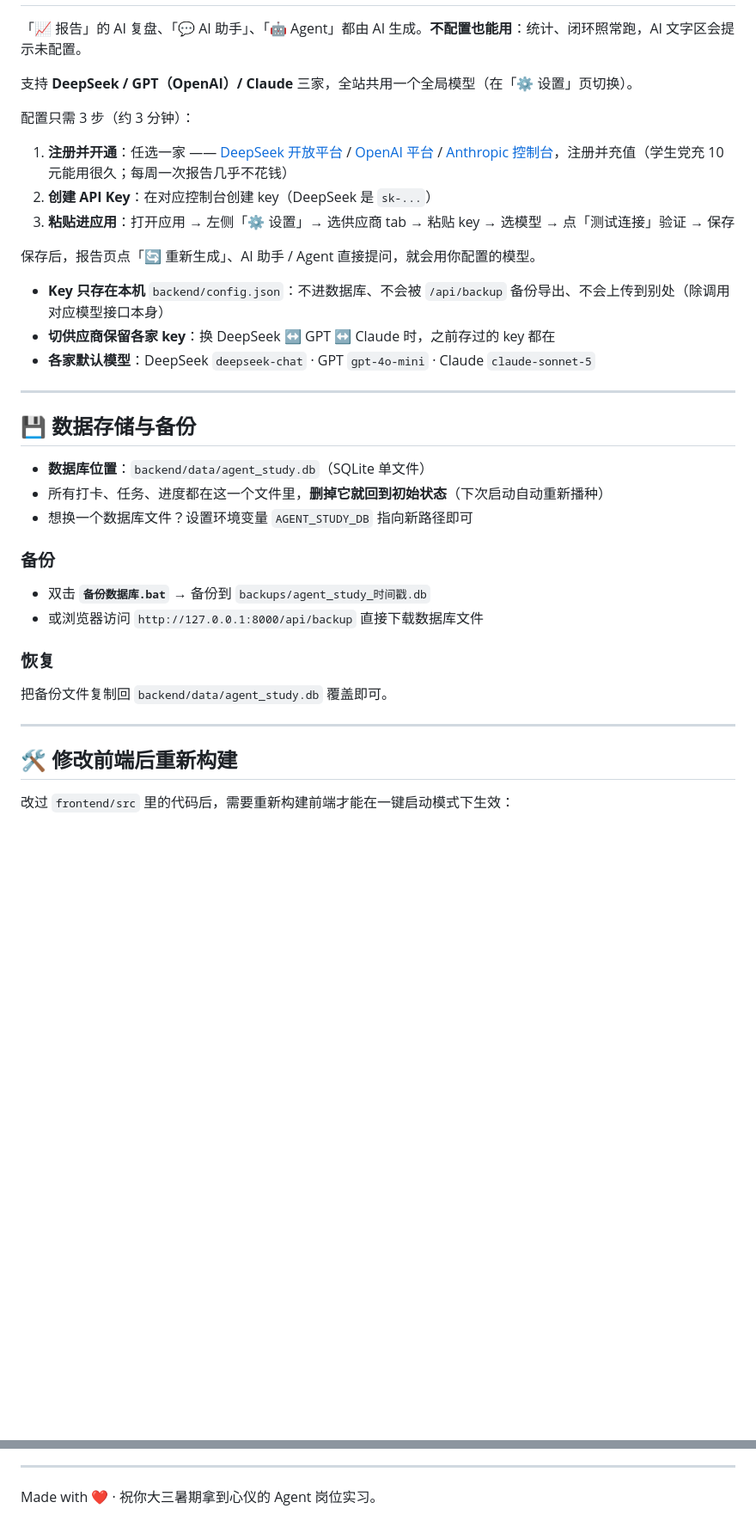
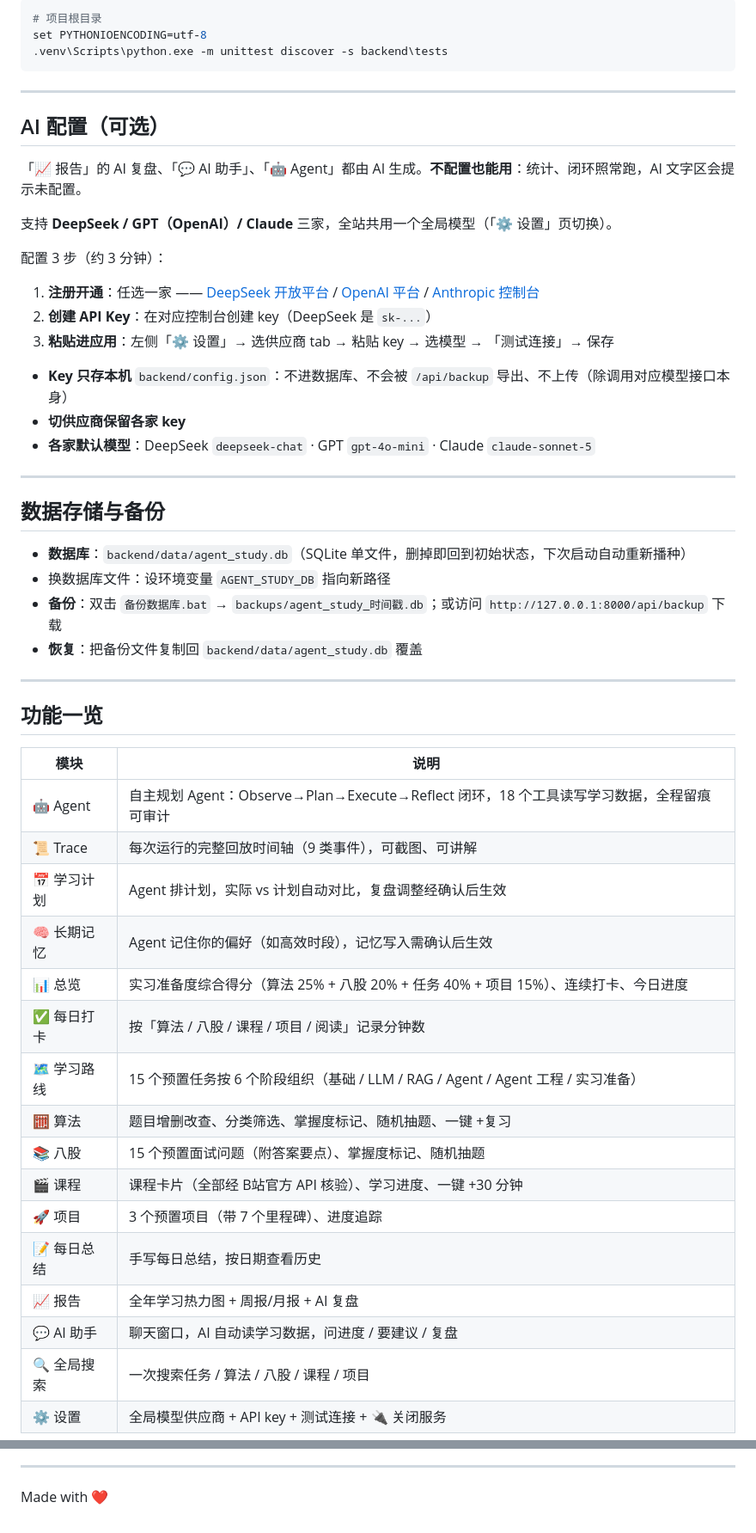
Before and after one commit to yan314404-ai/AgentStudyOS, a Markdown page: README.md, 2 parts joined by grey strips. Shown at 86% size. GitHub-like rendering; blank space fills up the shorter version.

````diff
--- a/README.md
+++ b/README.md
@@ -69,38 +137,56 @@
+```bash
+# 项目根目录
+set PYTHONIOENCODING=utf-8
+.venv\Scripts\python.exe -m unittest discover -s backend\tests
+```
+
+---
+
+## AI 配置（可选）
 
 「📈 报告」的 AI 复盘、「💬 AI 助手」、「🤖 Agent」都由 AI 生成。**不配置也能用**：统计、闭环照常跑，AI 文字区会提示未配置。
 
-支持 **DeepSeek / GPT（OpenAI）/ Claude** 三家，全站共用一个全局模型（在「⚙️ 设置」页切换）。
+支持 **DeepSeek / GPT（OpenAI）/ Claude** 三家，全站共用一个全局模型（「⚙️ 设置」页切换）。
 
-配置只需 3 步（约 3 分钟）：
+配置 3 步（约 3 分钟）：
 
-1. **注册并开通**：任选一家 —— [DeepSeek 开放平台](https://platform.deepseek.com) / [OpenAI 平台](https://platform.openai.com) / [Anthropic 控制台](https://console.anthropic.com)，注册并充值（学生党充 10 元能用很久；每周一次报告几乎不花钱）
+1. **注册开通**：任选一家 —— [DeepSeek 开放平台](https://platform.deepseek.com) / [OpenAI 平台](https://platform.openai.com) / [Anthropic 控制台](https://console.anthropic.com)
 2. **创建 API Key**：在对应控制台创建 key（DeepSeek 是 `sk-...`）
-3. **粘贴进应用**：打开应用 → 左侧「⚙️ 设置」→ 选供应商 tab → 粘贴 key → 选模型 → 点「测试连接」验证 → 保存
+3. **粘贴进应用**：左侧「⚙️ 设置」→ 选供应商 tab → 粘贴 key → 选模型 → 「测试连接」→ 保存
 
-保存后，报告页点「🔄 重新生成」、AI 助手 / Agent 直接提问，就会用你配置的模型。
-
-- **Key 只存在本机** `backend/config.json`：不进数据库、不会被 `/api/backup` 备份导出、不会上传到别处（除调用对应模型接口本身）
-- **切供应商保留各家 key**：换 DeepSeek ↔ GPT ↔ Claude 时，之前存过的 key 都在
+- **Key 只存本机** `backend/config.json`：不进数据库、不会被 `/api/backup` 导出、不上传（除调用对应模型接口本身）
+- **切供应商保留各家 key**
 - **各家默认模型**：DeepSeek `deepseek-chat` · GPT `gpt-4o-mini` · Claude `claude-sonnet-5`
 
 ---
 
-## 💾 数据存储与备份
+## 数据存储与备份
 
-- **数据库位置**：`backend/data/agent_study.db`（SQLite 单文件）
-- 所有打卡、任务、进度都在这一个文件里，**删掉它就回到初始状态**（下次启动自动重新播种）
-- 想换一个数据库文件？设置环境变量 `AGENT_STUDY_DB` 指向新路径即可
-
-### 备份
-- 双击 **`备份数据库.bat`** → 备份到 `backups/agent_study_时间戳.db`
-- 或浏览器访问 `http://127.0.0.1:8000/api/backup` 直接下载数据库文件
-
-### 恢复
-把备份文件复制回 `backend/data/agent_study.db` 覆盖即可。
+- **数据库**：`backend/data/agent_study.db`（SQLite 单文件，删掉即回到初始状态，下次启动自动重新播种）
+- 换数据库文件：设环境变量 `AGENT_STUDY_DB` 指向新路径
+- **备份**：双击 `备份数据库.bat` → `backups/agent_study_时间戳.db`；或访问 `http://127.0.0.1:8000/api/backup` 下载
+- **恢复**：把备份文件复制回 `backend/data/agent_study.db` 覆盖
 
 ---
 
-## 🛠️ 修改前端后重新构建
+## 功能一览
 
-改过 `frontend/src` 里的代码后，需要重新构建前端才能在一键启动模式下生效：
+| 模块 | 说明 |
+|---|---|
+| 🤖 Agent | 自主规划 Agent：Observe→Plan→Execute→Reflect 闭环，18 个工具读写学习数据，全程留痕可审计 |
+| 📜 Trace | 每次运行的完整回放时间轴（9 类事件），可截图、可讲解 |
+| 📅 学习计划 | Agent 排计划，实际 vs 计划自动对比，复盘调整经确认后生效 |
+| 🧠 长期记忆 | Agent 记住你的偏好（如高效时段），记忆写入需确认后生效 |
+| 📊 总览 | 实习准备度综合得分（算法 25% + 八股 20% + 任务 40% + 项目 15%）、连续打卡、今日进度 |
+| ✅ 每日打卡 | 按「算法 / 八股 / 课程 / 项目 / 阅读」记录分钟数 |
+| 🗺️ 学习路线 | 15 个预置任务按 6 个阶段组织（基础 / LLM / RAG / Agent / Agent 工程 / 实习准备） |
+| 🧮 算法 | 题目增删改查、分类筛选、掌握度标记、随机抽题、一键 +复习 |
+| 📚 八股 | 15 个预置面试问题（附答案要点）、掌握度标记、随机抽题 |
+| 🎬 课程 | 课程卡片（全部经 B站官方 API 核验）、学习进度、一键 +30 分钟 |
+| 🚀 项目 | 3 个预置项目（带 7 个里程碑）、进度追踪 |
+| 📝 每日总结 | 手写每日总结，按日期查看历史 |
+| 📈 报告 | 全年学习热力图 + 周报/月报 + AI 复盘 |
+| 💬 AI 助手 | 聊天窗口，AI 自动读学习数据，问进度 / 要建议 / 复盘 |
+| 🔍 全局搜索 | 一次搜索任务 / 算法 / 八股 / 课程 / 项目 |
+| ⚙️ 设置 | 全局模型供应商 + API key + 测试连接 + 🔌 关闭服务 |
 
@@ -186,4 +246,4 @@ npm run dev
 
 ---
 
-Made with ❤️ · 祝你大三暑期拿到心仪的 Agent 岗位实习。
+Made with ❤️
````
Also changed, not shown: other parts of README.md (+138 -96 lines), docs/screenshots/01-agent.png (added), docs/screenshots/02-trace.png (added), docs/screenshots/03-dashboard.png (added), docs/screenshots/04-roadmap.png (added).
